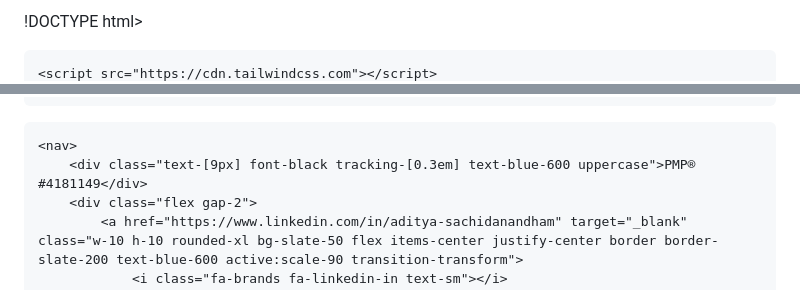
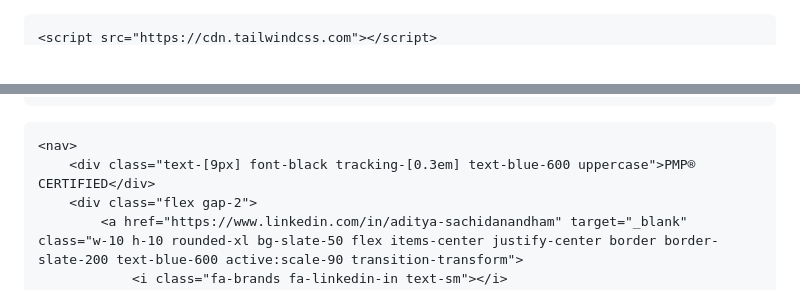
Before and after one commit to adityasachidanandham/adityasachidanandham.github.io, a Markdown page: README.md, 2 parts joined by grey strips. GitHub-like rendering.

```diff
--- a/README.md
+++ b/README.md
@@ -1,4 +1,3 @@
-!DOCTYPE html>
 <html lang="en">
 <head>
     <meta charset="UTF-8">
@@ -174,7 +173,7 @@
 <body class="pb-40 no-scrollbar">
 
     <nav>
-        <div class="text-[9px] font-black tracking-[0.3em] text-blue-600 uppercase">PMP® #4181149</div>
+        <div class="text-[9px] font-black tracking-[0.3em] text-blue-600 uppercase">PMP® CERTIFIED</div>
         <div class="flex gap-2">
             <a href="https://www.linkedin.com/in/aditya-sachidanandham" target="_blank" class="w-10 h-10 rounded-xl bg-slate-50 flex items-center justify-center border border-slate-200 text-blue-600 active:scale-90 transition-transform">
                 <i class="fa-brands fa-linkedin-in text-sm"></i>
```
Also changed, not shown: other parts of README.md (+1 -1 lines).
